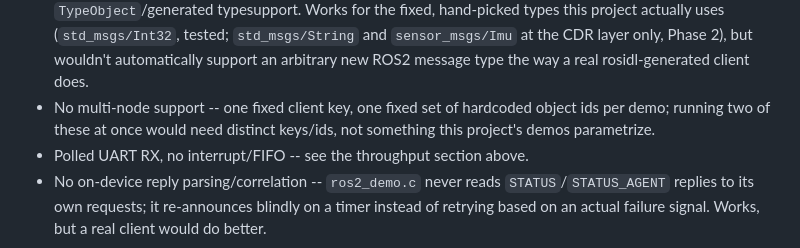
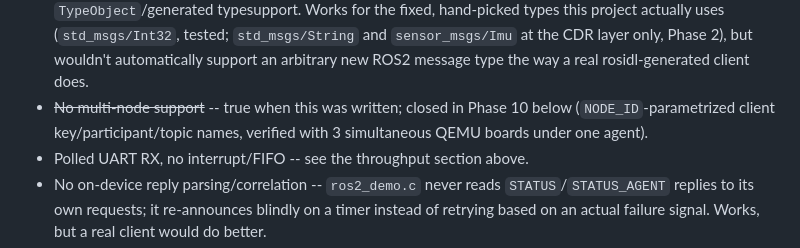
Before and after one commit to vsntll/RTOS-Kernel-From-Scratch, a Markdown page: xrce/docs/design.md, the part around one of its changes. Drawn GitHub-style.

Commit message:
Document Phase 10 (multi-node scaling) in design.md

```diff
--- a/xrce/docs/design.md
+++ b/xrce/docs/design.md
@@ -444,9 +444,9 @@ implicit:
   `sensor_msgs/Imu` at the CDR layer only, Phase 2), but wouldn't
   automatically support an arbitrary new ROS2 message type the way a real
   rosidl-generated client does.
-- No multi-node support -- one fixed client key, one fixed set of
-  hardcoded object ids per demo; running two of these at once would need
-  distinct keys/ids, not something this project's demos parametrize.
+- ~~No multi-node support~~ -- true when this was written; closed in
+  Phase 10 below (`NODE_ID`-parametrized client key/participant/topic
+  names, verified with 3 simultaneous QEMU boards under one agent).
 - Polled UART RX, no interrupt/FIFO -- see the throughput section above.
 - No on-device reply parsing/correlation -- `ros2_demo.c` never reads
   `STATUS`/`STATUS_AGENT` replies to its own requests; it re-announces
```
Also changed, not shown: other parts of xrce/docs/design.md (+83 -1 lines).
